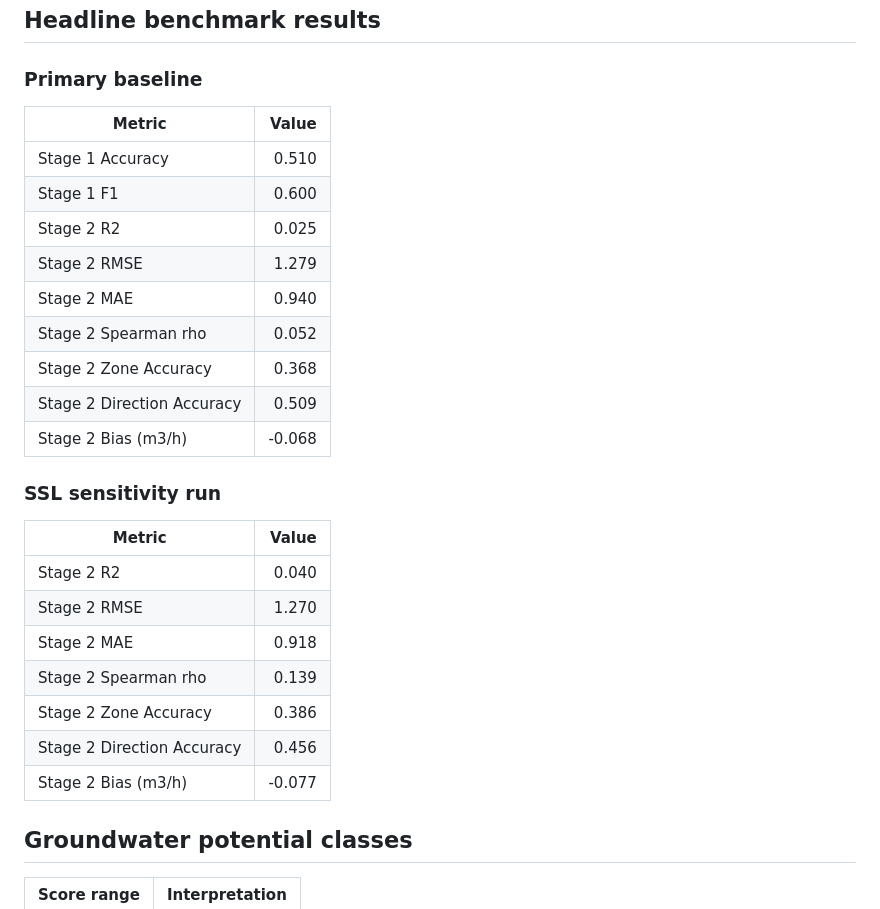
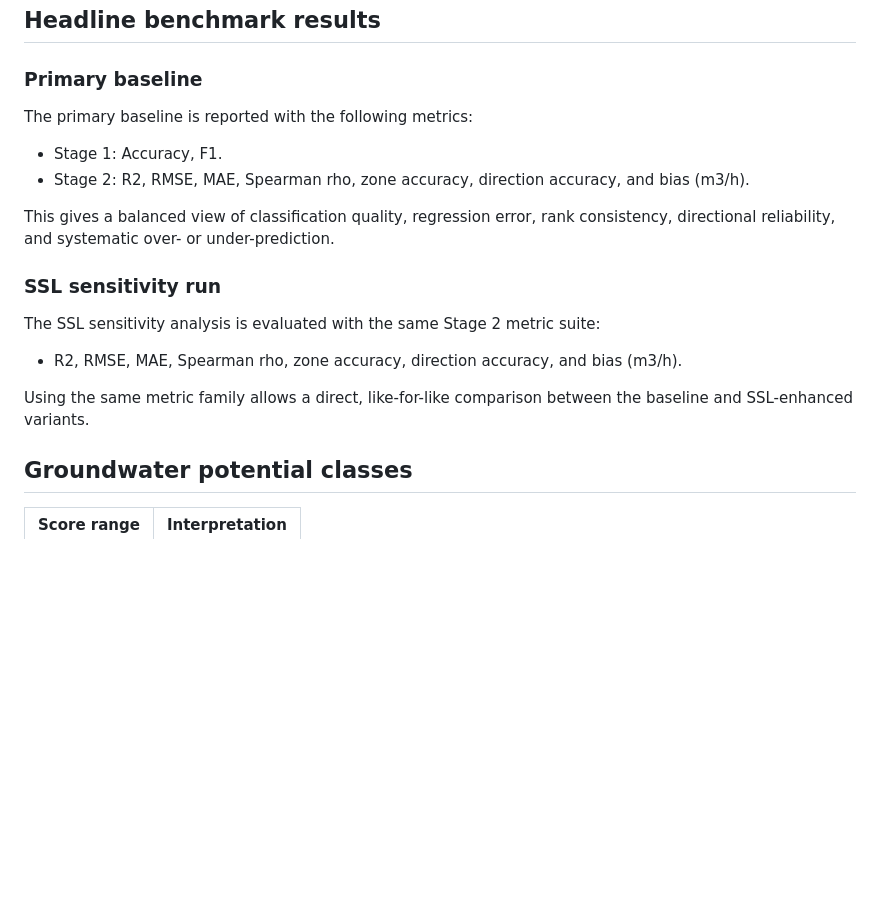
Before and after one commit to fatherShafiu/satellite-only-borehole-yield-benchmark, a Markdown page: README.md, the part around the change. Drawn GitHub-style; blank space fills up the shorter version.

Commit message:
Computers and Geoscience git preparation

```diff
--- a/README.md
+++ b/README.md
@@ -66,29 +66,18 @@ flowchart TD
 
 ### Primary baseline
 
-| Metric | Value |
-|---|---:|
-| Stage 1 Accuracy | 0.510 |
-| Stage 1 F1 | 0.600 |
-| Stage 2 R2 | 0.025 |
-| Stage 2 RMSE | 1.279 |
-| Stage 2 MAE | 0.940 |
-| Stage 2 Spearman rho | 0.052 |
-| Stage 2 Zone Accuracy | 0.368 |
-| Stage 2 Direction Accuracy | 0.509 |
-| Stage 2 Bias (m3/h) | -0.068 |
+The primary baseline is reported with the following metrics:
+- Stage 1: Accuracy, F1.
+- Stage 2: R2, RMSE, MAE, Spearman rho, zone accuracy, direction accuracy, and bias (m3/h).
+
+This gives a balanced view of classification quality, regression error, rank consistency, directional reliability, and systematic over- or under-prediction.
 
 ### SSL sensitivity run
 
-| Metric | Value |
-|---|---:|
-| Stage 2 R2 | 0.040 |
-| Stage 2 RMSE | 1.270 |
-| Stage 2 MAE | 0.918 |
-| Stage 2 Spearman rho | 0.139 |
-| Stage 2 Zone Accuracy | 0.386 |
-| Stage 2 Direction Accuracy | 0.456 |
-| Stage 2 Bias (m3/h) | -0.077 |
+The SSL sensitivity analysis is evaluated with the same Stage 2 metric suite:
+- R2, RMSE, MAE, Spearman rho, zone accuracy, direction accuracy, and bias (m3/h).
+
+Using the same metric family allows a direct, like-for-like comparison between the baseline and SSL-enhanced variants.
 
 ## Groundwater potential classes
 
```
